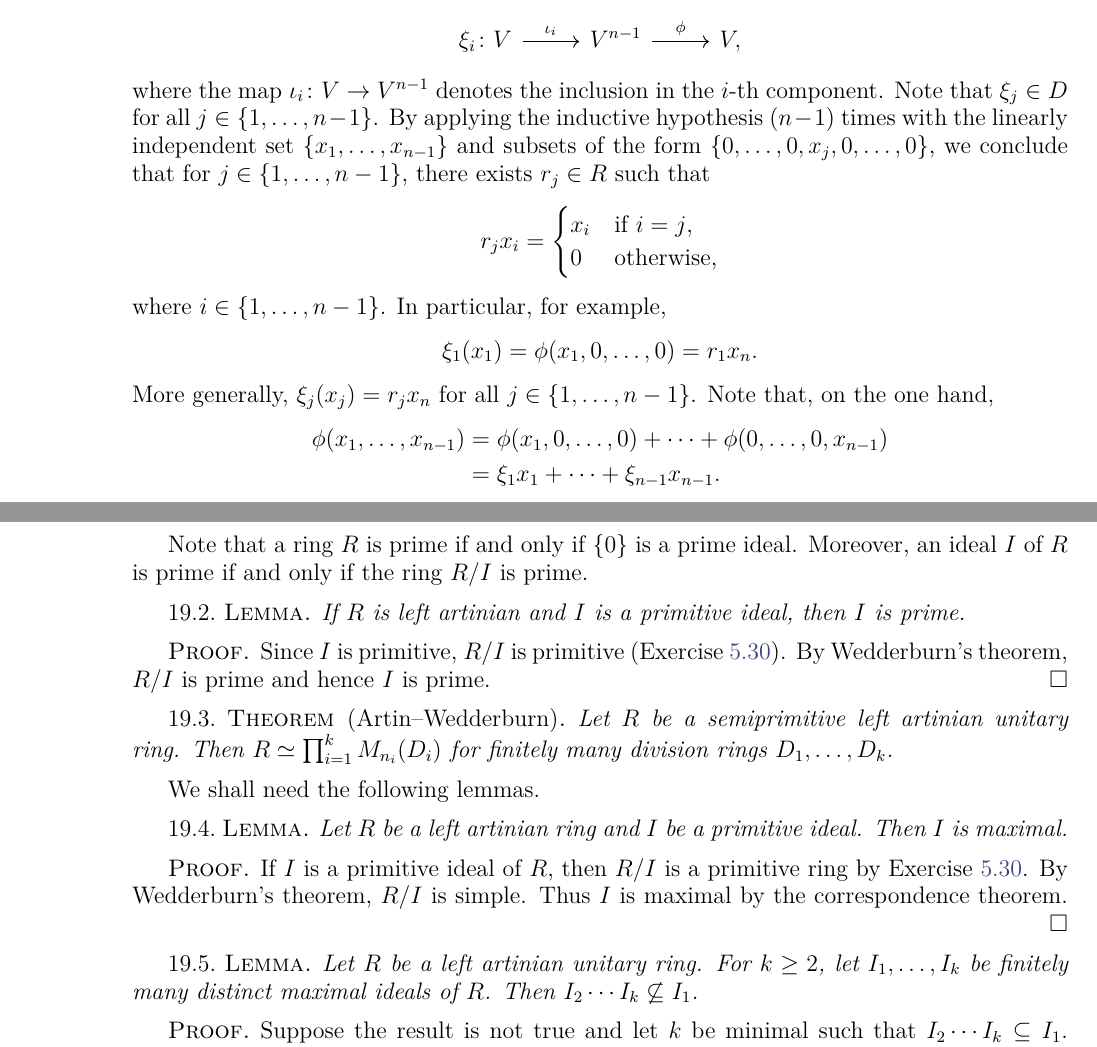
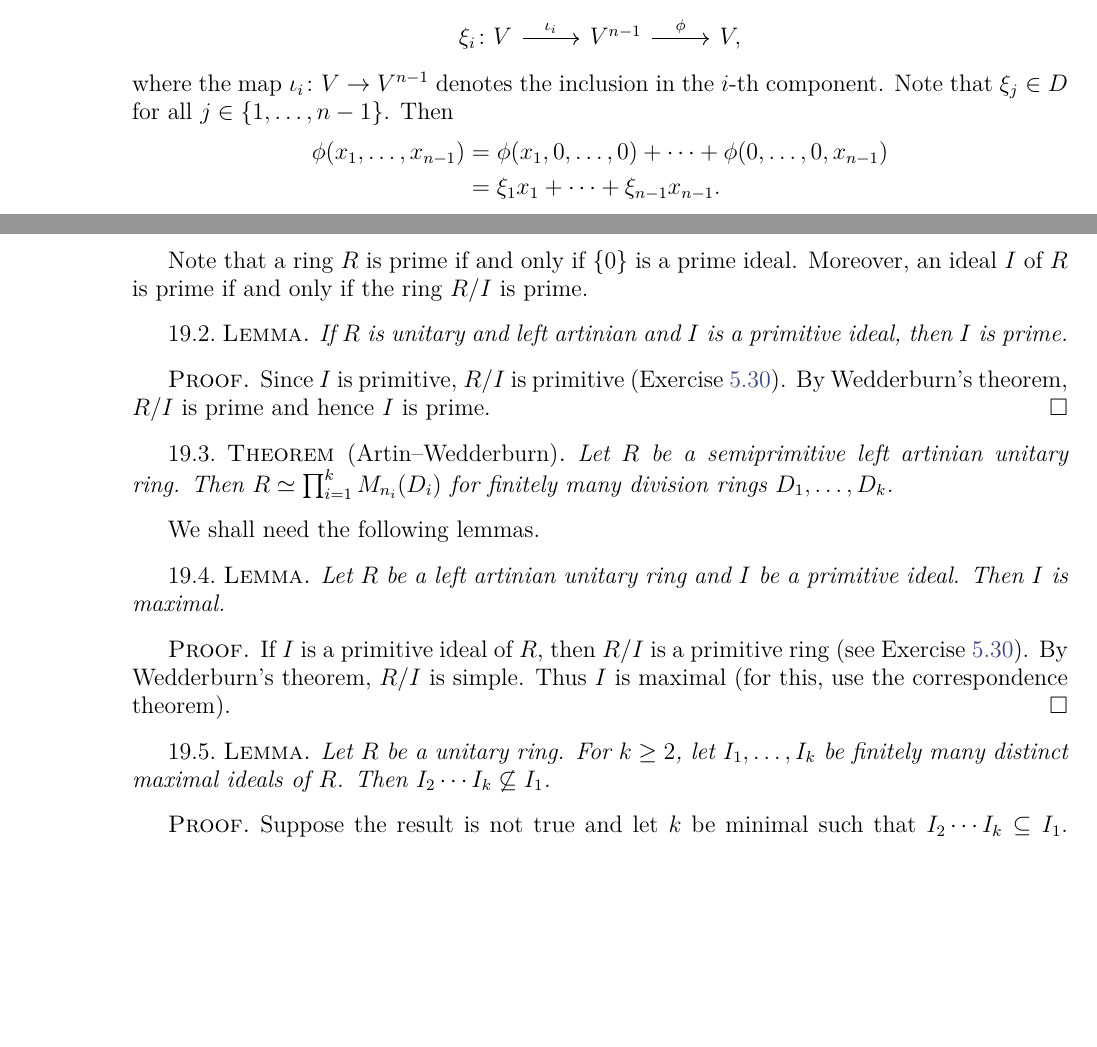
Before and after one commit to vendramin/associative, a LaTeX document (notes.tex, which reads 04.tex): two parts of pages 39 and 42 of 93, joined at a grey line, cut so that both start at the same text, the shorter picture padded with empty space. Compiled offline with XeLaTeX.

Commit message:
Some changes in 04.tex

```diff
--- a/04.tex
+++ b/04.tex
@@ -695,33 +695,36 @@ they are often called \emph{vector spaces over division rings}.
 	\arrow["\phi", from=1-2, to=1-3]
 \end{tikzcd}\]
     where the map $\iota_i\colon V\to V^{n-1}$ denotes the inclusion in the $i$-th component. Note that
-    $\xi_j\in D$ for all $j\in\{1,\dots,n-1\}$. By applying the inductive hypothesis $(n-1)$ times with
-    the linearly independent set $\{x_1,\dots,x_{n-1}\}$ and subsets of the form
-    $\{0,\dots,0,x_j,0,\dots,0\}$, we conclude that
-    for $j\in\{1,\dots,n-1\}$, there exists $r_j\in R$ such that
-    \[
-    r_jx_i=\begin{cases}
-        x_i & \text{if $i=j$,}\\
-        0 & \text{otherwise,}
-        \end{cases}
-    \]
-    where $i\in\{1,\dots,n-1\}$.
-    In particular, for example,
-    \[
-    \xi_1(x_1)=\phi(x_1,0,\dots,0)=r_1x_n.
-    %=\phi(r_1x_1,\dots,r_1x_{n-1})=r_1x_n.
-    \]
-    More generally, $\xi_j(x_j)=r_jx_n$ for all $j\in\{1,\dots,n-1\}$. Note that, on the one hand,
+    $\xi_j\in D$ for all $j\in\{1,\dots,n-1\}$.
+    % By applying the inductive hypothesis $(n-1)$ times with
+    % the linearly independent set $\{x_1,\dots,x_{n-1}\}$ and subsets of the form
+    % $\{0,\dots,0,x_j,0,\dots,0\}$, we conclude that
+    % for $j\in\{1,\dots,n-1\}$, there exists $r_j\in R$ such that
+    % \[
+    % r_jx_i=\begin{cases}
+    %     x_i & \text{if $i=j$,}\\
+    %     0 & \text{otherwise,}
+    %     \end{cases}
+    % \]
+    % where $i\in\{1,\dots,n-1\}$.
+    % In particular, for example,
+    % \[
+    % \xi_1(x_1)=\phi(x_1,0,\dots,0)=r_1x_n.
+    % %=\phi(r_1x_1,\dots,r_1x_{n-1})=r_1x_n.
+    % \]
+    % More generally, $\xi_j(x_j)=r_jx_n$ for all $j\in\{1,\dots,n-1\}$. Note that, on the one hand,
+    Then
     \begin{align*}
         \phi(x_1,\dots,x_{n-1}) &= \phi(x_1,0,\dots,0)+\cdots+\phi(0,\dots,0,x_{n-1})\\
         &=\xi_1x_1+\cdots+\xi_{n-1}x_{n-1}.
+        %&=\phi(x_1,\dots,x_{n-1})
         %\phi(r_1x_1,r_2x_2,\dots,r_{n-1}x_{n-1})
         %=\xi_1x_1+\cdots+\xi_{n-1}x_{n-1}.
     \end{align*}
     On the other hand,
-    \[
-    x_n=1x_n=\phi(x_1,\dots,x_{n-1})=\xi_1x_1+\cdots+\xi_{n-1}x_{n-1},
-    \]
+     \[
+     x_n=1x_n=\phi(x_1,\dots,x_{n-1})=\xi_1x_1+\cdots+\xi_{n-1}x_{n-1},
+     \]
     a contradiction to the linear independence of the set $\{x_1,\dots,x_{n}\}$.
 \end{proof}
 
@@ -1108,7 +1111,7 @@ an ideal $I$ of $R$ is prime if and only if
 the ring $R/I$ is prime.
 
 \begin{lemma}
-    If $R$ is left artinian and $I$ is a primitive ideal, then
+    If $R$ is unitary and left artinian and $I$ is a primitive ideal, then
     $I$ is prime.
 \end{lemma}
 
@@ -1129,19 +1132,19 @@ We shall need the following lemmas.
 
 \begin{lemma}
 \label{lem:primitive=>maximal}
-    Let $R$ be a left artinian ring and $I$ be a primitive ideal.
+    Let $R$ be a left artinian unitary ring and $I$ be a primitive ideal.
     Then $I$ is maximal.
 \end{lemma}
 
 \begin{proof}
     If $I$ is a primitive ideal of $R$, then $R/I$ is a primitive ring
-    by Exercise~\ref{xca:primitivo}. By Wedderburn's theorem, $R/I$ is
-    simple. Thus $I$ is maximal by the correspondence theorem. % before: proposition:R/I
+    (see Exercise~\ref{xca:primitivo}). By Wedderburn's theorem, $R/I$ is
+    simple. Thus $I$ is maximal (for this, use the correspondence theorem).
 \end{proof}
 
 \begin{lemma}
 \label{lem:I2...In}
-    Let $R$ be a left artinian unitary ring.
+    Let $R$ be a unitary ring.
     For $k\geq2$, let $I_1,\dots,I_k$ be finitely many distinct maximal ideals of $R$.
     Then $I_2\cdots I_k\not\subseteq I_1$.
 \end{lemma}
```
Also changed, not shown: introduction.tex (+1 -0 lines), notes.pdf, 04.tex (10 more changed lines).
